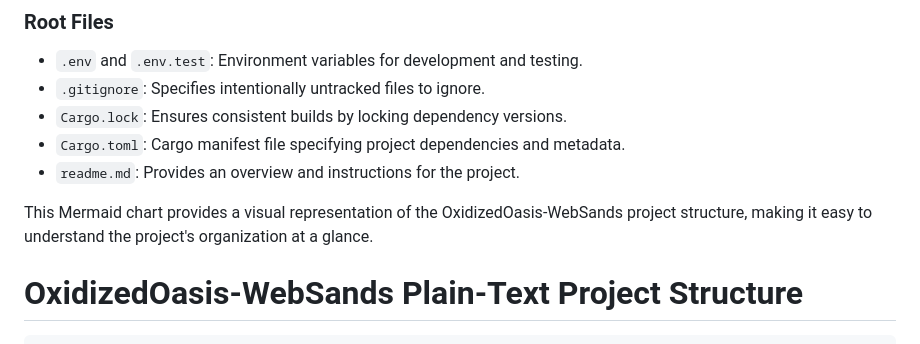
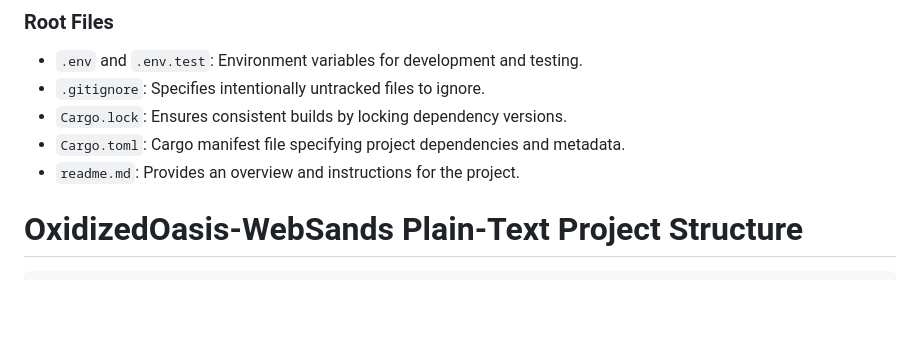
Before and after one commit to danbiocchi/oxidizedoasis-websands, a Markdown page: docs/Project_Structure.md, the part around the change. Rendered like a GitHub page; blank space fills up the shorter version.

Commit message:
Structure Doc

````diff
--- a/docs/Project_Structure.md
+++ b/docs/Project_Structure.md
@@ -111,9 +111,6 @@ Directory for integration tests.
 - `Cargo.toml`: Cargo manifest file specifying project dependencies and metadata.
 - `readme.md`: Provides an overview and instructions for the project.
 
-This Mermaid chart provides a visual representation of the OxidizedOasis-WebSands project structure, making it easy to understand the project's organization at a glance.
-
-
 
 # OxidizedOasis-WebSands Plain-Text Project Structure
 ```
````
